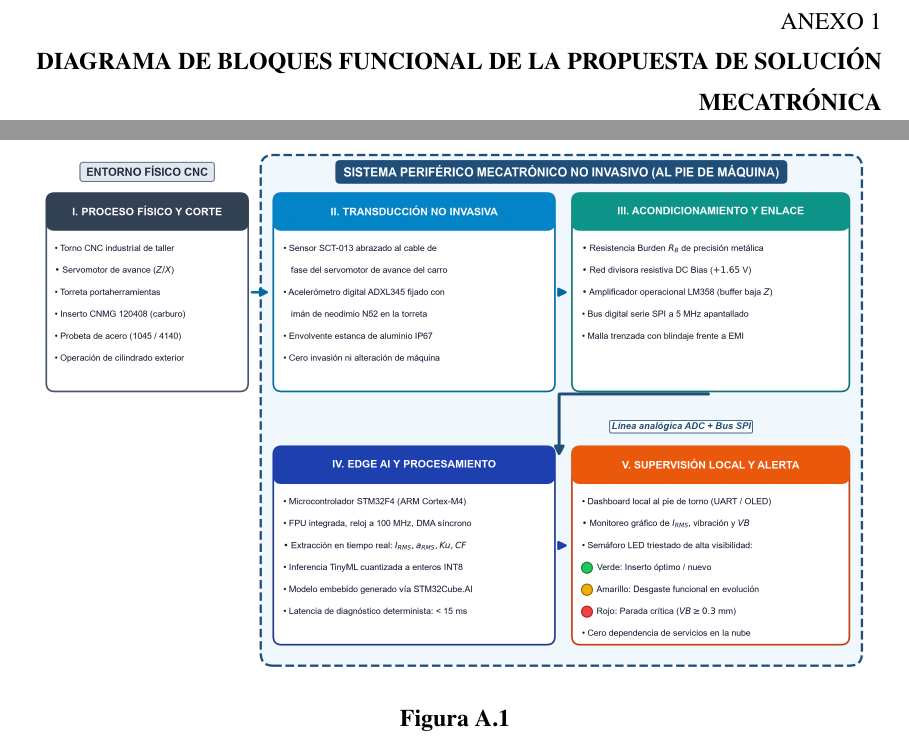
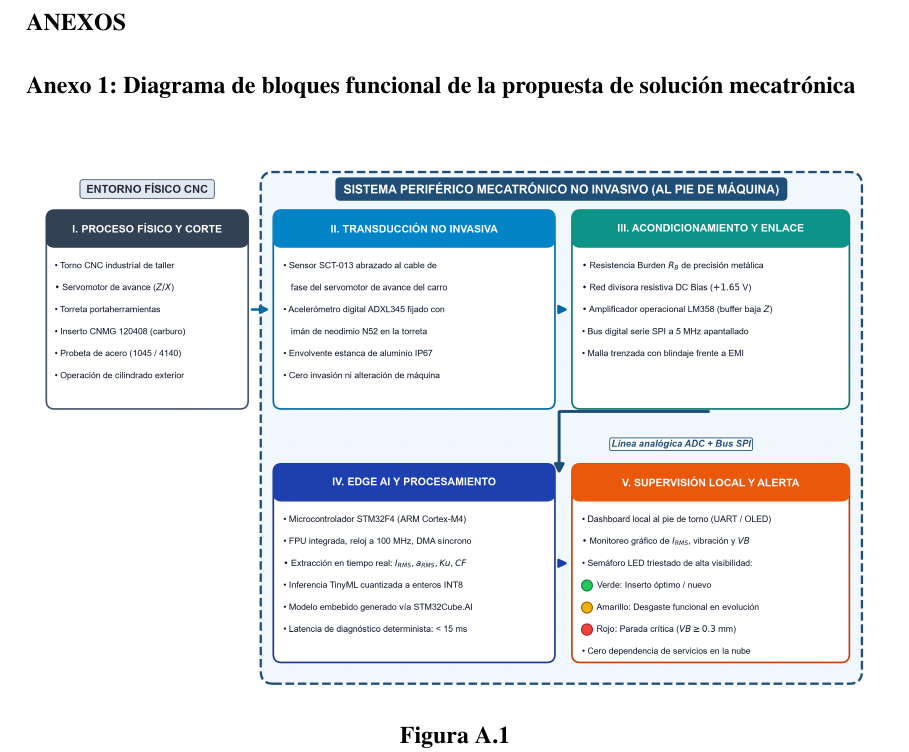
Before and after one commit to DaMStark/FORMATO_PROYECTO_DE_GRADO, a LaTeX document (FORMATOLATEX_DOC/1_Documento.tex, which reads FORMATOLATEX_DOC/Anexos.tex): two parts of pages 70 and 71 of 72 before the commit and part of page 70 of 71 after it, the two joined at a grey line, cut at the place of the change. Compiled offline with pdfLaTeX.

Commit message:
style(anexos): estructuracion de Anexos como seccion formal analoga a Bibliografia con paginacion continua y formato unificado de indice

```diff
--- a/FORMATOLATEX_DOC/Anexos.tex
+++ b/FORMATOLATEX_DOC/Anexos.tex
@@ -1,41 +1,21 @@
-% No modificar estas líneas de código, por favor dirigirse a ANEXOS más abajo.
+%=============================================================================
+% SECCIÓN DE ANEXOS (ESTRUCTURADA COMO SECCIÓN FORMAL AL IGUAL QUE BIBLIOGRAFÍA)
+%=============================================================================
 
-            \newpage
-            \addtocontents{toc}{\cftpagenumbersoff{section}}
-            \phantomsection\addcontentsline{toc}{section}{ANEXOS}
-            \addtocontents{toc}{\cftpagenumberson{section}}
+\newpage
+\phantomsection
+\addcontentsline{toc}{section}{ANEXOS}
+\section*{ANEXOS}
 
-            \newcommand{\anex}[2][anx:def]
-            {
-                \newpage
-                \vspace*{\fill}
-                \section[\normalfont#2]{#2}
-                \label{#1}
-                \vspace*{\fill}
-                \newpage
-            }
+\setcounter{figure}{0}
+\setcounter{table}{0}
+\renewcommand{\thefigure}{A.\arabic{figure}}
+\renewcommand{\thetable}{A.\arabic{table}}
+\captionsetup{list=no} % Para que no aparezca en índice de figuras del cuerpo preliminar
 
-            \appendix
-            \renewcommand{\thesection}{\normalfont Anexo \arabic{section}}
-            \addtocontents{toc}{\setlength{\cftsecnumwidth}{1.8cm}}
-            \addtocontents{toc}{\protect\setstretch{1.2}}
-            \addtocontents{toc}{\cftsecpagefont}{}
-
-            \setcounter{page}{1}
-            \setcounter{figure}{0}
-            \setcounter{table}{0}
-            \renewcommand{\thefigure}{A.\arabic{figure}}
-            \renewcommand{\thetable}{A.\arabic{table}}
-            \titleformat{\section}{\bfseries\normalsize\flushright}{\MakeUppercase{\thesection}}{0em}{\\ \MakeUppercase}
-            \captionsetup{list=no} % Para que no aparezca en índice general
-
-%------------------------
-%
-%       ANEXOS
-%
-%------------------------
-
-\anex[anx:diagrama_bloques]{Diagrama de bloques funcional de la propuesta de solución mecatrónica}
+\subsection*{Anexo 1: Diagrama de bloques funcional de la propuesta de solución mecatrónica}
+\label{anx:diagrama_bloques}
+\addcontentsline{toc}{subsection}{Anexo 1. Diagrama de bloques funcional de la propuesta de solución}
 
 \begin{figure}[H]
     \centering
```
Also changed, not shown: 1 other file.
